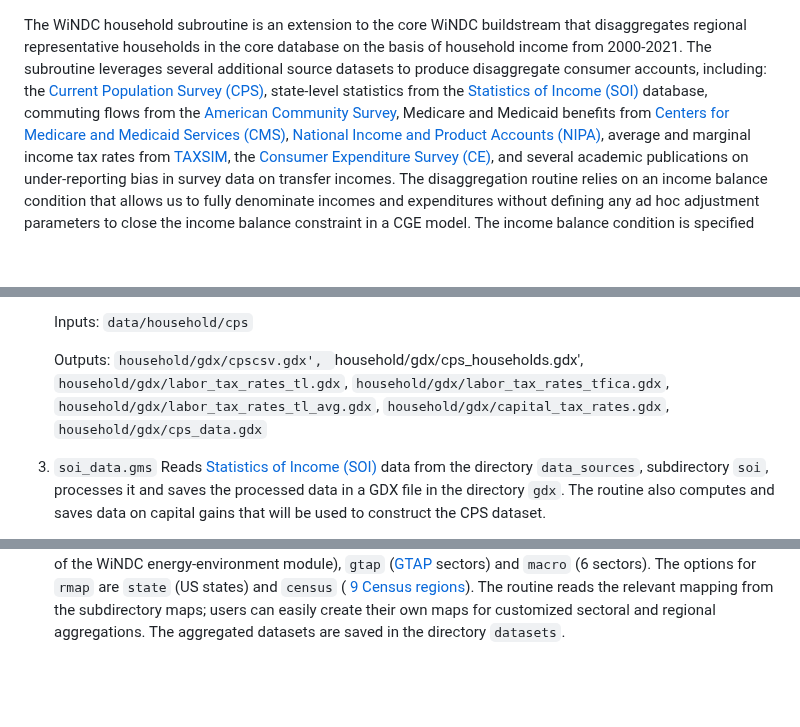
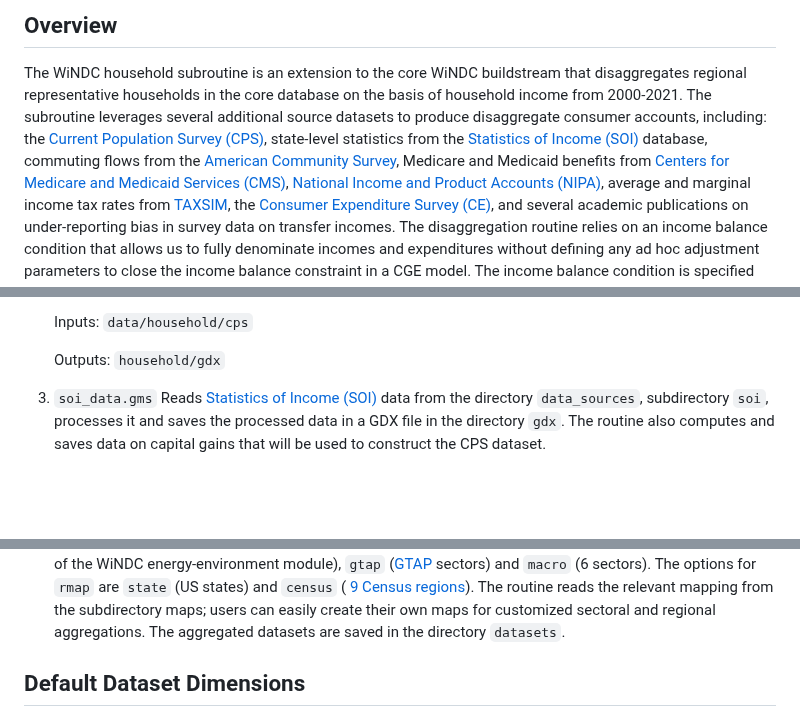
Before and after one commit to uw-windc/windc_build, a Markdown page: household/README.md, 3 parts joined by grey strips. Rendered like a GitHub page; blank space fills up the shorter version.

```diff
--- a/household/README.md
+++ b/household/README.md
@@ -1,3 +1,5 @@
+## Overview
+
 The WiNDC household subroutine is an extension to the core WiNDC buildstream that disaggregates regional representative households in the core database on the basis of household income from 2000-2021. The subroutine leverages several additional source datasets to produce disaggregate consumer accounts, including: the [Current Population Survey (CPS)](https://www.census.gov/programs-surveys/cps.html), state-level statistics from the [Statistics of Income (SOI)](https://www.irs.gov/statistics/soi-tax-stats-statistics-of-income) database, commuting flows from the [American Community Survey](https://www.census.gov/programs-surveys/acs), Medicare and Medicaid benefits from [Centers for Medicare and Medicaid Services (CMS)](https://www.cms.gov/), [National Income and Product Accounts (NIPA)](https://www.bea.gov/itable/national-gdp-and-personal-income), average and marginal income tax rates from [TAXSIM](https://taxsim.nber.org/taxsim27/), the [Consumer Expenditure Survey (CE)](https://www.bls.gov/cex/), and several academic publications on under-reporting bias in survey data on transfer incomes. The disaggregation routine relies on an income balance condition that allows us to fully denominate incomes and expenditures without defining any ad hoc adjustment parameters to close the income balance constraint in a CGE model. The income balance condition is specified as:
 
 $$
@@ -44,7 +46,7 @@ The code creates the directory `datasets`, generates the household datasets and
 
     Inputs: `data/household/cps`
 
-    Outputs: `household/gdx/cpscsv.gdx', `household/gdx/cps_households.gdx', `household/gdx/labor_tax_rates_tl.gdx`, `household/gdx/labor_tax_rates_tfica.gdx`, `household/gdx/labor_tax_rates_tl_avg.gdx`, `household/gdx/capital_tax_rates.gdx`, `household/gdx/cps_data.gdx`
+    Outputs: `household/gdx`
 
 3. `soi_data.gms`
 Reads [Statistics of Income (SOI)](https://www.irs.gov/statistics/soi-tax-stats-statistics-of-income) data from the directory `data_sources`, subdirectory `soi`, processes it and saves the processed data in a GDX file in the directory `gdx`. The routine also computes and saves data on capital gains that will be used to construct the CPS dataset.
@@ -71,3 +73,5 @@ Merges the household data of each type to one GDX file and saves the resulting f
 7. `aggr.gms`
 This aggregation routine is optional.
 Aggregates the four household datasets to given economic sectors and regions. The environment variable `smap` denotes the sectoral aggregation and `rmap` denotes the regional aggregation. The options for `smap` are `windc` (the 69 WiNDC sectors), `bluenote` (the sectors of the WiNDC energy-environment module), `gtap` ([GTAP](https://www.gtap.agecon.purdue.edu/) sectors) and `macro` (6 sectors). The options for `rmap` are `state` (US states) and `census` ( [9 Census regions](https://www2.census.gov/geo/docs/maps-data/maps/reg_div.txt)). The routine reads the relevant mapping from the subdirectory maps; users can easily create their own maps for customized sectoral and regional aggregations. The aggregated datasets are saved in the directory `datasets`.
+
+## Default Dataset Dimensions
```
Also changed, not shown: other parts of household/README.md (+2 -2 lines).
